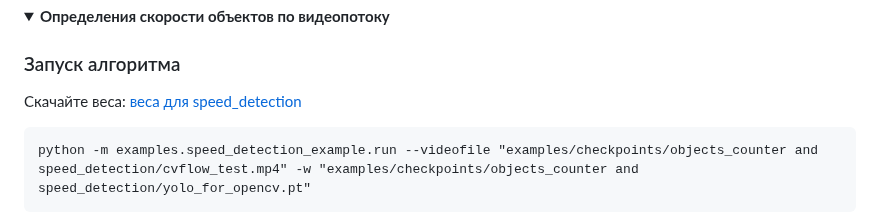
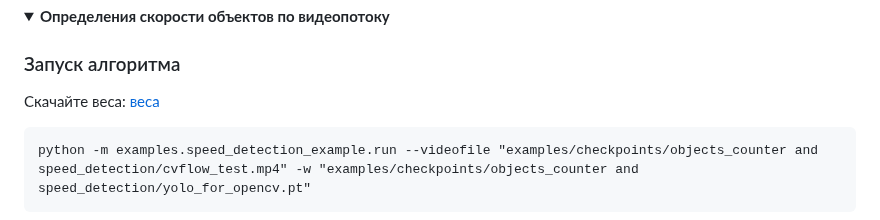
Before and after one commit to MLFreelib/cvflow, a Markdown page: README.md, the part around the change. Rendered like a GitHub page.

````diff
--- a/README.md
+++ b/README.md
@@ -335,7 +335,7 @@ Note: веса передаются в формате .pt для через за
 <summary><b>Определения скорости объектов по видеопотоку</b></summary>
 
 ### Запуск алгоритма
-Скачайте веса: [веса для speed_detection](https://disk.yandex.ru/d/Pg6UouWXJebn7w/objects_counter%20and%20speed_detection/yolo_for_opencv.pt)
+Скачайте веса: [веса](https://disk.yandex.ru/d/Pg6UouWXJebn7w/objects_counter%20and%20speed_detection/yolo_for_opencv.pt)
 ```
 python -m examples.speed_detection_example.run --videofile "examples/checkpoints/objects_counter and speed_detection/cvflow_test.mp4" -w "examples/checkpoints/objects_counter and speed_detection/yolo_for_opencv.pt"
 ```
````
